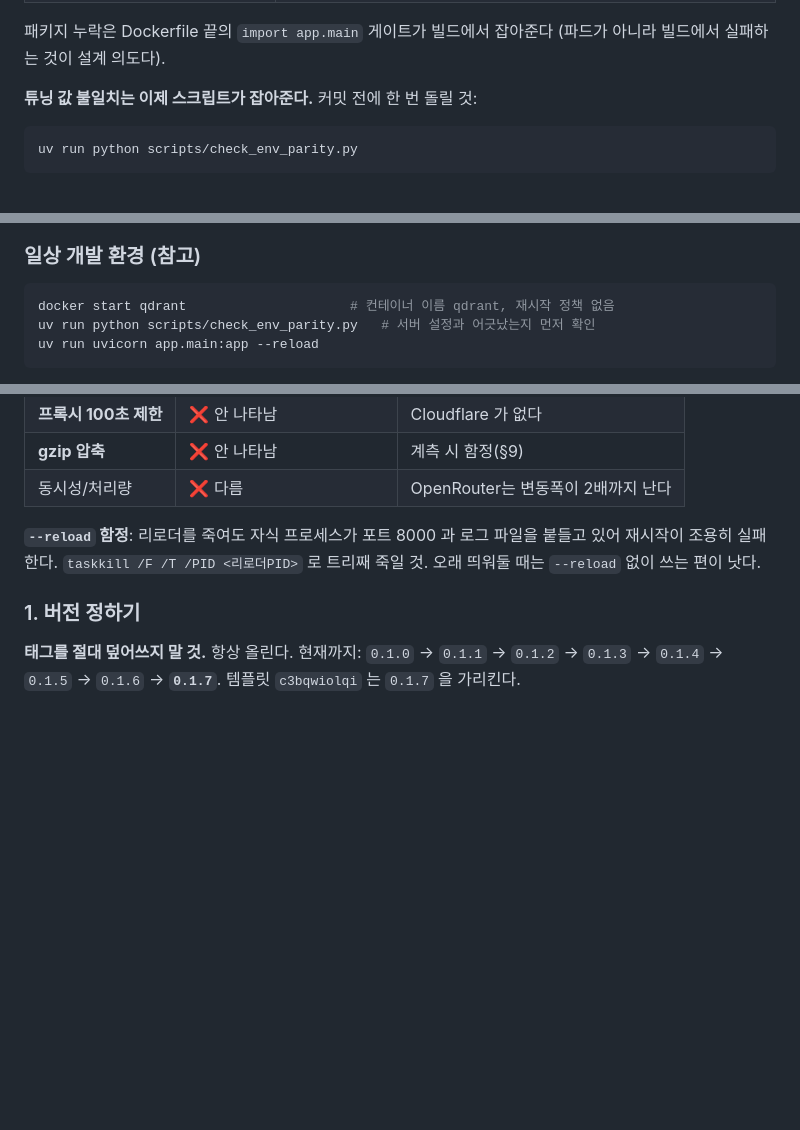
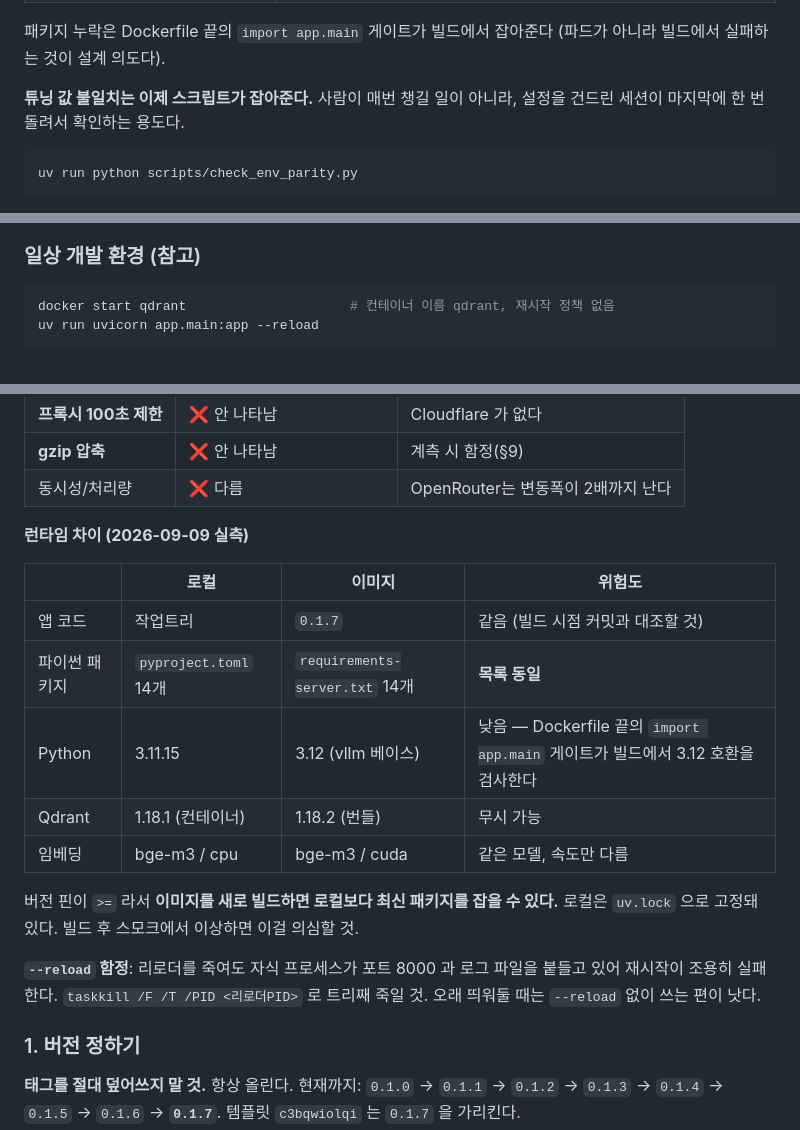
Before and after one commit to DMU-StockMate/stockmate-ai, a Markdown page: docs/runpod-runbook.md, 3 parts joined by grey strips. GitHub-like rendering; blank space fills up the shorter version.

Commit message:
docs(runbook): 로컬-이미지 런타임 차이를 실측값으로 적고, 설정 대조를 사람 할 일에서 뺀다

````diff
--- a/docs/runpod-runbook.md
+++ b/docs/runpod-runbook.md
@@ -470,7 +470,8 @@ Invoke-RestMethod "https://api.runpod.io/v2/pods/<POD_ID>" -Method Delete -Heade
 패키지 누락은 Dockerfile 끝의 `import app.main` 게이트가 빌드에서 잡아준다
 (파드가 아니라 빌드에서 실패하는 것이 설계 의도다).
 
-**튜닝 값 불일치는 이제 스크립트가 잡아준다.** 커밋 전에 한 번 돌릴 것:
+**튜닝 값 불일치는 이제 스크립트가 잡아준다.** 사람이 매번 챙길 일이 아니라,
+설정을 건드린 세션이 마지막에 한 번 돌려서 확인하는 용도다.
 
 ```powershell
 uv run python scripts/check_env_parity.py
@@ -495,7 +496,6 @@ Ollama 시절 값으로 남아 있고 `LLM_MODEL` 이 중복 정의된 것을
 
 ```powershell
 docker start qdrant                     # 컨테이너 이름 qdrant, 재시작 정책 없음
-uv run python scripts/check_env_parity.py   # 서버 설정과 어긋났는지 먼저 확인
 uv run uvicorn app.main:app --reload
 ```
 
@@ -517,6 +517,19 @@ LLM 은 `.env` 가 OpenRouter(`qwen/qwen3.8-27b`)를 보고 있다. 유휴 비
 | **프록시 100초 제한** | ❌ 안 나타남 | Cloudflare 가 없다 |
 | **gzip 압축** | ❌ 안 나타남 | 계측 시 함정(§9) |
 | 동시성/처리량 | ❌ 다름 | OpenRouter는 변동폭이 2배까지 난다 |
+
+**런타임 차이 (2026-09-09 실측)**
+
+| | 로컬 | 이미지 | 위험도 |
+|---|---|---|---|
+| 앱 코드 | 작업트리 | `0.1.7` | 같음 (빌드 시점 커밋과 대조할 것) |
+| 파이썬 패키지 | `pyproject.toml` 14개 | `requirements-server.txt` 14개 | **목록 동일** |
+| Python | 3.11.15 | 3.12 (vllm 베이스) | 낮음 — Dockerfile 끝의 `import app.main` 게이트가 빌드에서 3.12 호환을 검사한다 |
+| Qdrant | 1.18.1 (컨테이너) | 1.18.2 (번들) | 무시 가능 |
+| 임베딩 | bge-m3 / cpu | bge-m3 / cuda | 같은 모델, 속도만 다름 |
+
+버전 핀이 `>=` 라서 **이미지를 새로 빌드하면 로컬보다 최신 패키지를 잡을 수 있다.**
+로컬은 `uv.lock` 으로 고정돼 있다. 빌드 후 스모크에서 이상하면 이걸 의심할 것.
 
 **`--reload` 함정**: 리로더를 죽여도 자식 프로세스가 포트 8000 과 로그 파일을
 붙들고 있어 재시작이 조용히 실패한다. `taskkill /F /T /PID <리로더PID>` 로
````
